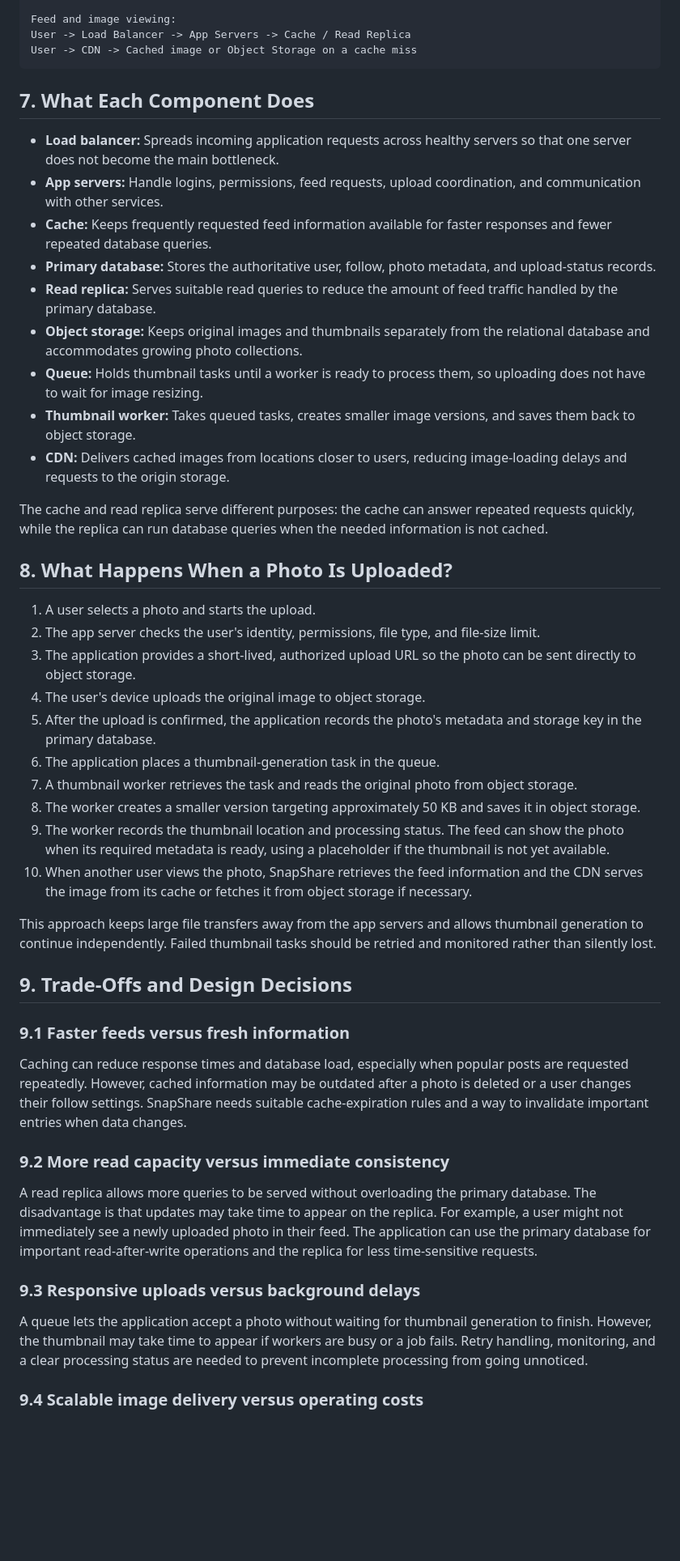
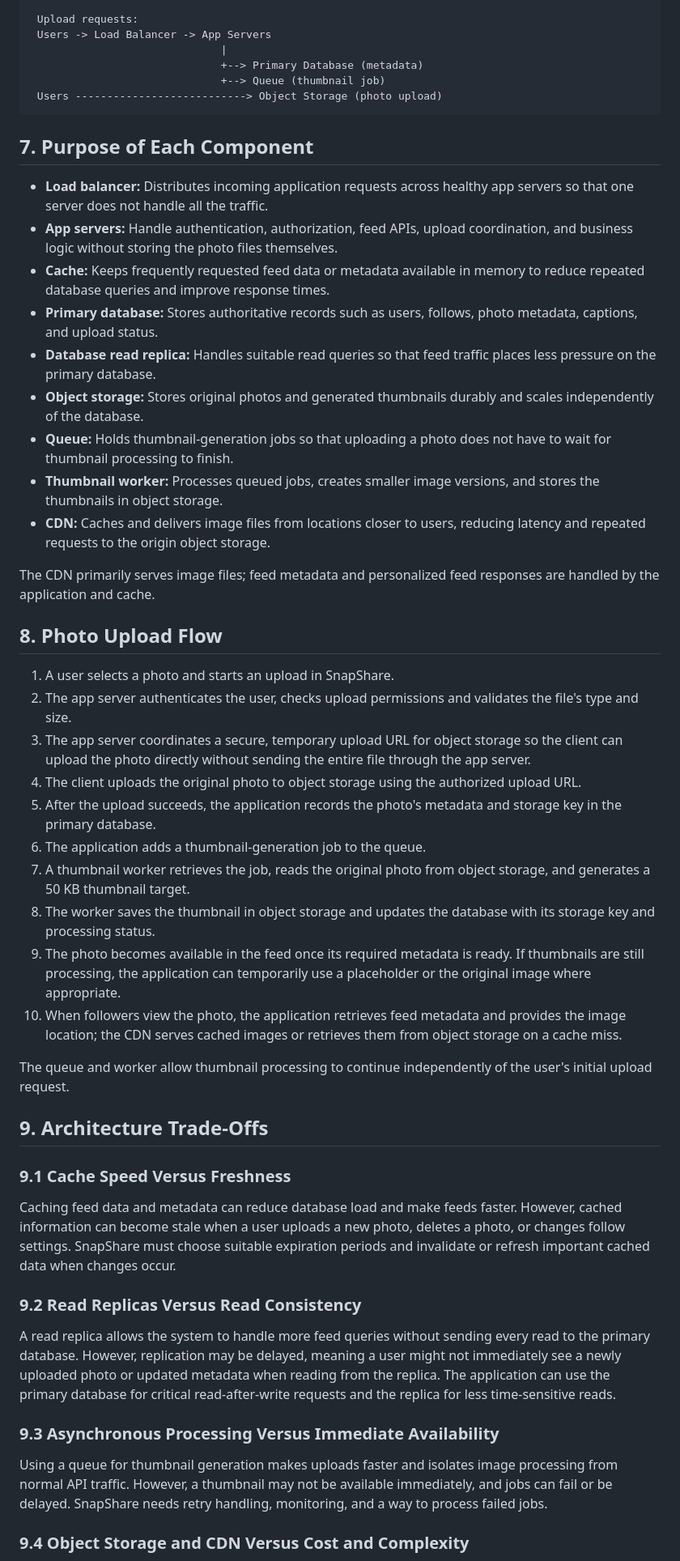
Before and after one commit to SpineChaser/web-foundation, a Markdown page: quicknotes-day7/photo-app-scaling.md, the part around one of its changes. Shown at 81% size. Drawn GitHub-style; blank space fills up the shorter version.

````diff
--- a/quicknotes-day7/photo-app-scaling.md
+++ b/quicknotes-day7/photo-app-scaling.md
@@ -148,51 +158,54 @@ App Servers -> Queue -> Thumbnail Worker -> Object Storage
 
-Feed and image viewing:
-User -> Load Balancer -> App Servers -> Cache / Read Replica
-User -> CDN -> Cached image or Object Storage on a cache miss
+ Upload requests:
+ Users -> Load Balancer -> App Servers
+                              |
+                              +--> Primary Database (metadata)
+                              +--> Queue (thumbnail job)
+ Users ---------------------------> Object Storage (photo upload)
 ```
 
-## 7. What Each Component Does
+## 7. Purpose of Each Component
 
-- **Load balancer:** Spreads incoming application requests across healthy servers so that one server does not become the main bottleneck.
-- **App servers:** Handle logins, permissions, feed requests, upload coordination, and communication with other services.
-- **Cache:** Keeps frequently requested feed information available for faster responses and fewer repeated database queries.
-- **Primary database:** Stores the authoritative user, follow, photo metadata, and upload-status records.
-- **Read replica:** Serves suitable read queries to reduce the amount of feed traffic handled by the primary database.
-- **Object storage:** Keeps original images and thumbnails separately from the relational database and accommodates growing photo collections.
-- **Queue:** Holds thumbnail tasks until a worker is ready to process them, so uploading does not have to wait for image resizing.
-- **Thumbnail worker:** Takes queued tasks, creates smaller image versions, and saves them back to object storage.
-- **CDN:** Delivers cached images from locations closer to users, reducing image-loading delays and requests to the origin storage.
+- **Load balancer:** Distributes incoming application requests across healthy app servers so that one server does not handle all the traffic.
+- **App servers:** Handle authentication, authorization, feed APIs, upload coordination, and business logic without storing the photo files themselves.
+- **Cache:** Keeps frequently requested feed data or metadata available in memory to reduce repeated database queries and improve response times.
+- **Primary database:** Stores authoritative records such as users, follows, photo metadata, captions, and upload status.
+- **Database read replica:** Handles suitable read queries so that feed traffic places less pressure on the primary database.
+- **Object storage:** Stores original photos and generated thumbnails durably and scales independently of the database.
+- **Queue:** Holds thumbnail-generation jobs so that uploading a photo does not have to wait for thumbnail processing to finish.
+- **Thumbnail worker:** Processes queued jobs, creates smaller image versions, and stores the thumbnails in object storage.
+- **CDN:** Caches and delivers image files from locations closer to users, reducing latency and repeated requests to the origin object storage.
 
-The cache and read replica serve different purposes: the cache can answer repeated requests quickly, while the replica can run database queries when the needed information is not cached.
+The CDN primarily serves image files; feed metadata and personalized feed responses are handled by the application and cache.
 
-## 8. What Happens When a Photo Is Uploaded?
+## 8. Photo Upload Flow
 
-1. A user selects a photo and starts the upload.
-2. The app server checks the user's identity, permissions, file type, and file-size limit.
-3. The application provides a short-lived, authorized upload URL so the photo can be sent directly to object storage.
-4. The user's device uploads the original image to object storage.
-5. After the upload is confirmed, the application records the photo's metadata and storage key in the primary database.
-6. The application places a thumbnail-generation task in the queue.
-7. A thumbnail worker retrieves the task and reads the original photo from object storage.
-8. The worker creates a smaller version targeting approximately 50 KB and saves it in object storage.
-9. The worker records the thumbnail location and processing status. The feed can show the photo when its required metadata is ready, using a placeholder if the thumbnail is not yet available.
-10. When another user views the photo, SnapShare retrieves the feed information and the CDN serves the image from its cache or fetches it from object storage if necessary.
+1. A user selects a photo and starts an upload in SnapShare.
+2. The app server authenticates the user, checks upload permissions and validates the file's type and size.
+3. The app server coordinates a secure, temporary upload URL for object storage so the client can upload the photo directly without sending the entire file through the app server.
+4. The client uploads the original photo to object storage using the authorized upload URL.
+5. After the upload succeeds, the application records the photo's metadata and storage key in the primary database.
+6. The application adds a thumbnail-generation job to the queue.
+7. A thumbnail worker retrieves the job, reads the original photo from object storage, and generates a 50 KB thumbnail target.
+8. The worker saves the thumbnail in object storage and updates the database with its storage key and processing status.
+9. The photo becomes available in the feed once its required metadata is ready. If thumbnails are still processing, the application can temporarily use a placeholder or the original image where appropriate.
+10. When followers view the photo, the application retrieves feed metadata and provides the image location; the CDN serves cached images or retrieves them from object storage on a cache miss.
 
-This approach keeps large file transfers away from the app servers and allows thumbnail generation to continue independently. Failed thumbnail tasks should be retried and monitored rather than silently lost.
+The queue and worker allow thumbnail processing to continue independently of the user's initial upload request.
 
-## 9. Trade-Offs and Design Decisions
+## 9. Architecture Trade-Offs
 
-### 9.1 Faster feeds versus fresh information
+### 9.1 Cache Speed Versus Freshness
 
-Caching can reduce response times and database load, especially when popular posts are requested repeatedly. However, cached information may be outdated after a photo is deleted or a user changes their follow settings. SnapShare needs suitable cache-expiration rules and a way to invalidate important entries when data changes.
+Caching feed data and metadata can reduce database load and make feeds faster. However, cached information can become stale when a user uploads a new photo, deletes a photo, or changes follow settings. SnapShare must choose suitable expiration periods and invalidate or refresh important cached data when changes occur.
 
-### 9.2 More read capacity versus immediate consistency
+### 9.2 Read Replicas Versus Read Consistency
 
-A read replica allows more queries to be served without overloading the primary database. The disadvantage is that updates may take time to appear on the replica. For example, a user might not immediately see a newly uploaded photo in their feed. The application can use the primary database for important read-after-write operations and the replica for less time-sensitive requests.
+A read replica allows the system to handle more feed queries without sending every read to the primary database. However, replication may be delayed, meaning a user might not immediately see a newly uploaded photo or updated metadata when reading from the replica. The application can use the primary database for critical read-after-write requests and the replica for less time-sensitive reads.
 
-### 9.3 Responsive uploads versus background delays
+### 9.3 Asynchronous Processing Versus Immediate Availability
 
-A queue lets the application accept a photo without waiting for thumbnail generation to finish. However, the thumbnail may take time to appear if workers are busy or a job fails. Retry handling, monitoring, and a clear processing status are needed to prevent incomplete processing from going unnoticed.
+Using a queue for thumbnail generation makes uploads faster and isolates image processing from normal API traffic. However, a thumbnail may not be available immediately, and jobs can fail or be delayed. SnapShare needs retry handling, monitoring, and a way to process failed jobs.
 
-### 9.4 Scalable image delivery versus operating costs
+### 9.4 Object Storage and CDN Versus Cost and Complexity
 
````
Also changed, not shown: other parts of quicknotes-day7/photo-app-scaling.md (+108 -98 lines).
